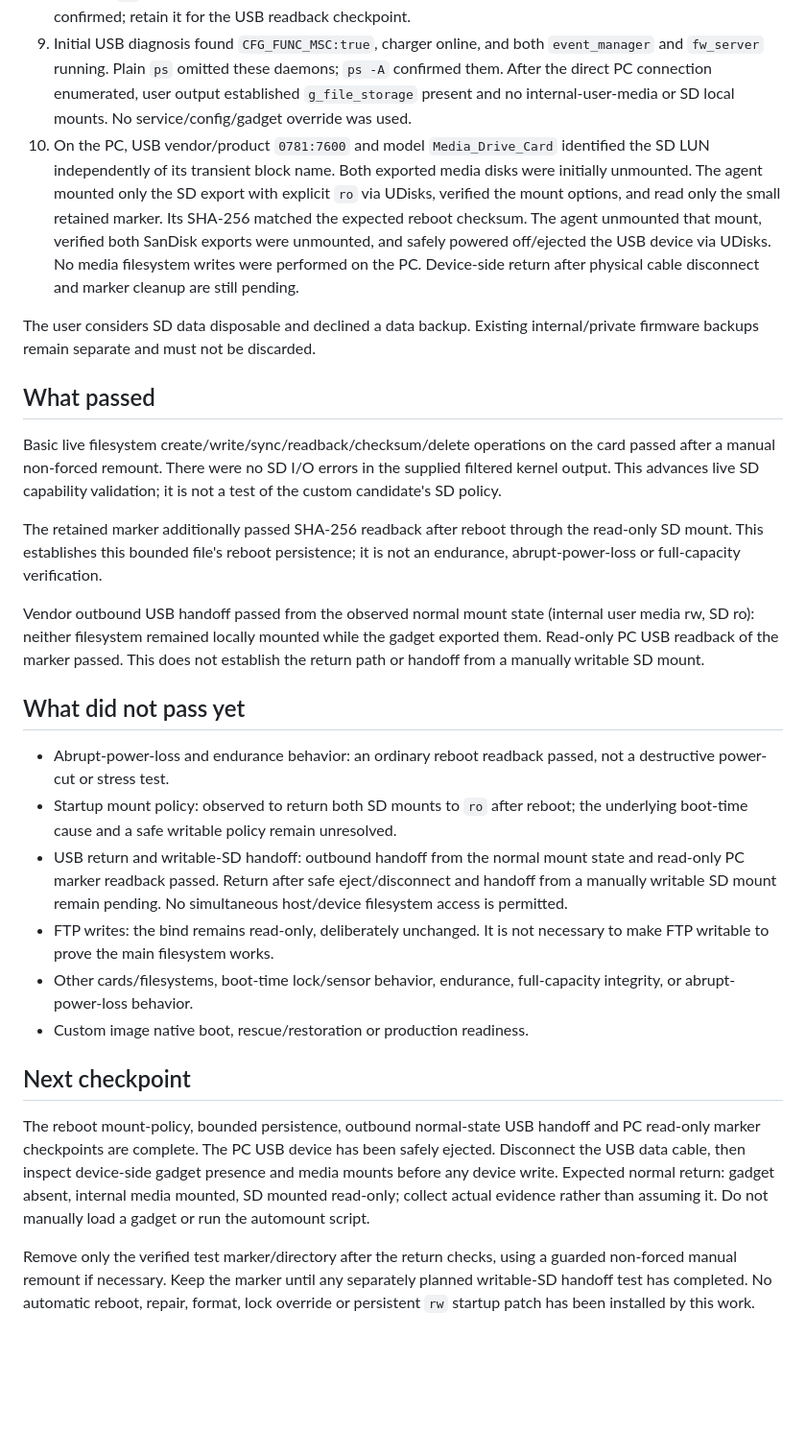
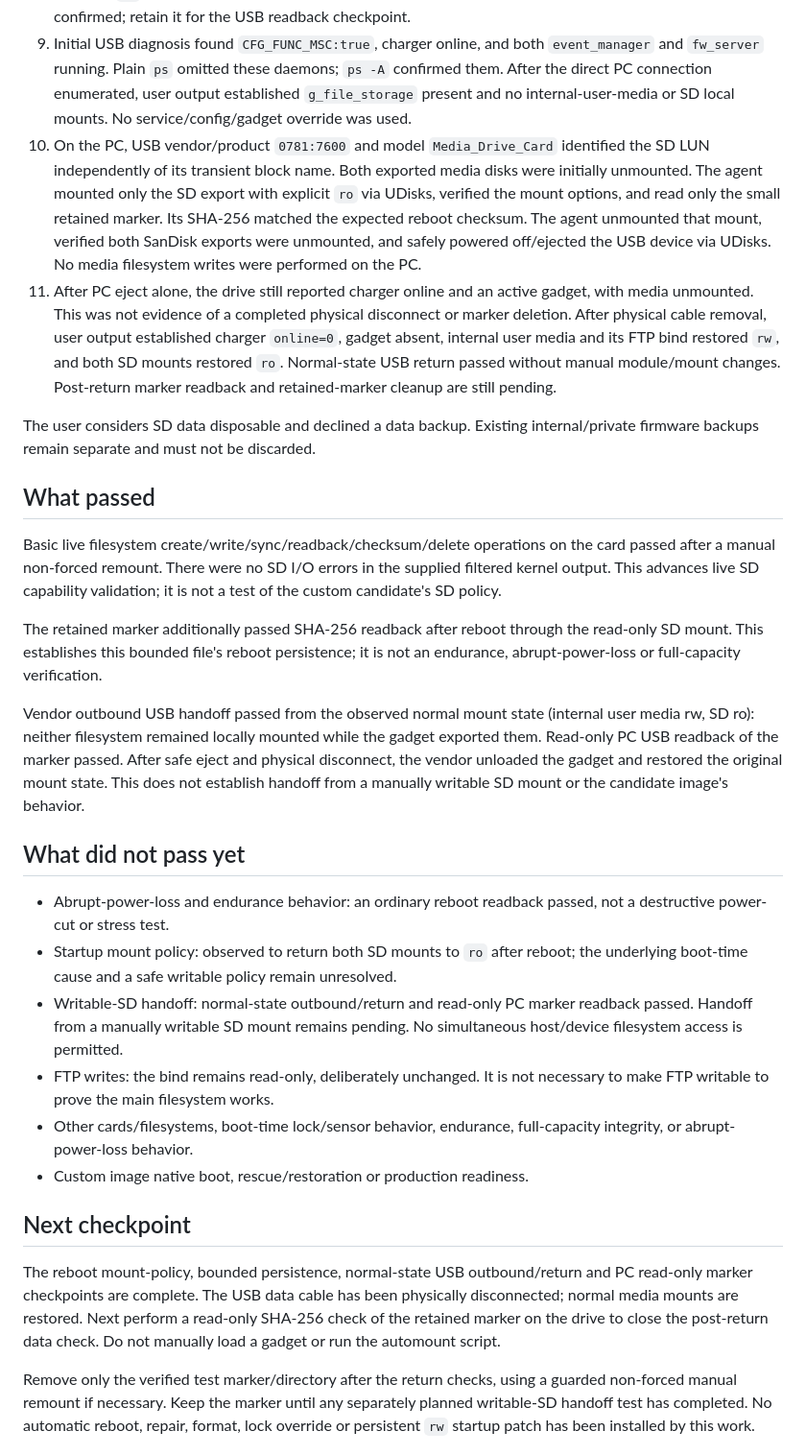
Before and after one commit to jayis1/nimbus-fieldkit, a Markdown page: docs/SD-VALIDATION.md, the part around the change. Shown at 96% size. Rendered like a GitHub page; blank space fills up the shorter version.

Commit message:
Record vendor USB return after physical disconnect

```diff
--- a/docs/SD-VALIDATION.md
+++ b/docs/SD-VALIDATION.md
@@ -13,7 +13,8 @@ The external 128GB card is detected at approximately 119GiB, its normal binary c
 7. After an ordinary synced reboot, the user reconnected successfully through the existing SSH route. Both SD mounts returned to `texfat ro`; `g_file_storage` remained absent and both block read-only flags remained zero. The runtime remount did not persist across reboot. This does not establish why boot selects read-only mode.
 8. A second small marker was retained at `/mnt/sdcard/.nimbus-persistence-v1/probe.txt`. After another reboot, the user read it without remounting. Its SHA-256 matched the independently recorded expected hash `ca685d18d7584c3523d2d28840f9758f014f2ab8bc451ae4db6897b1709d08c0`. Both SD mounts again reported `ro`. Reboot readback has passed for this marker on the existing firmware. Cleanup is not yet confirmed; retain it for the USB readback checkpoint.
 9. Initial USB diagnosis found `CFG_FUNC_MSC:true`, charger online, and both `event_manager` and `fw_server` running. Plain `ps` omitted these daemons; `ps -A` confirmed them. After the direct PC connection enumerated, user output established `g_file_storage` present and no internal-user-media or SD local mounts. No service/config/gadget override was used.
-10. On the PC, USB vendor/product `0781:7600` and model `Media_Drive_Card` identified the SD LUN independently of its transient block name. Both exported media disks were initially unmounted. The agent mounted only the SD export with explicit `ro` via UDisks, verified the mount options, and read only the small retained marker. Its SHA-256 matched the expected reboot checksum. The agent unmounted that mount, verified both SanDisk exports were unmounted, and safely powered off/ejected the USB device via UDisks. No media filesystem writes were performed on the PC. Device-side return after physical cable disconnect and marker cleanup are still pending.
+10. On the PC, USB vendor/product `0781:7600` and model `Media_Drive_Card` identified the SD LUN independently of its transient block name. Both exported media disks were initially unmounted. The agent mounted only the SD export with explicit `ro` via UDisks, verified the mount options, and read only the small retained marker. Its SHA-256 matched the expected reboot checksum. The agent unmounted that mount, verified both SanDisk exports were unmounted, and safely powered off/ejected the USB device via UDisks. No media filesystem writes were performed on the PC.
+11. After PC eject alone, the drive still reported charger online and an active gadget, with media unmounted. This was not evidence of a completed physical disconnect or marker deletion. After physical cable removal, user output established charger `online=0`, gadget absent, internal user media and its FTP bind restored `rw`, and both SD mounts restored `ro`. Normal-state USB return passed without manual module/mount changes. Post-return marker readback and retained-marker cleanup are still pending.
 
 The user considers SD data disposable and declined a data backup. Existing internal/private firmware backups remain separate and must not be discarded.
 
@@ -23,19 +24,19 @@ Basic live filesystem create/write/sync/readback/checksum/delete operations on t
 
 The retained marker additionally passed SHA-256 readback after reboot through the read-only SD mount. This establishes this bounded file's reboot persistence; it is not an endurance, abrupt-power-loss or full-capacity verification.
 
-Vendor outbound USB handoff passed from the observed normal mount state (internal user media rw, SD ro): neither filesystem remained locally mounted while the gadget exported them. Read-only PC USB readback of the marker passed. This does not establish the return path or handoff from a manually writable SD mount.
+Vendor outbound USB handoff passed from the observed normal mount state (internal user media rw, SD ro): neither filesystem remained locally mounted while the gadget exported them. Read-only PC USB readback of the marker passed. After safe eject and physical disconnect, the vendor unloaded the gadget and restored the original mount state. This does not establish handoff from a manually writable SD mount or the candidate image's behavior.
 
 ## What did not pass yet
 
 - Abrupt-power-loss and endurance behavior: an ordinary reboot readback passed, not a destructive power-cut or stress test.
 - Startup mount policy: observed to return both SD mounts to `ro` after reboot; the underlying boot-time cause and a safe writable policy remain unresolved.
-- USB return and writable-SD handoff: outbound handoff from the normal mount state and read-only PC marker readback passed. Return after safe eject/disconnect and handoff from a manually writable SD mount remain pending. No simultaneous host/device filesystem access is permitted.
+- Writable-SD handoff: normal-state outbound/return and read-only PC marker readback passed. Handoff from a manually writable SD mount remains pending. No simultaneous host/device filesystem access is permitted.
 - FTP writes: the bind remains read-only, deliberately unchanged. It is not necessary to make FTP writable to prove the main filesystem works.
 - Other cards/filesystems, boot-time lock/sensor behavior, endurance, full-capacity integrity, or abrupt-power-loss behavior.
 - Custom image native boot, rescue/restoration or production readiness.
 
 ## Next checkpoint
 
-The reboot mount-policy, bounded persistence, outbound normal-state USB handoff and PC read-only marker checkpoints are complete. The PC USB device has been safely ejected. Disconnect the USB data cable, then inspect device-side gadget presence and media mounts before any device write. Expected normal return: gadget absent, internal media mounted, SD mounted read-only; collect actual evidence rather than assuming it. Do not manually load a gadget or run the automount script.
+The reboot mount-policy, bounded persistence, normal-state USB outbound/return and PC read-only marker checkpoints are complete. The USB data cable has been physically disconnected; normal media mounts are restored. Next perform a read-only SHA-256 check of the retained marker on the drive to close the post-return data check. Do not manually load a gadget or run the automount script.
 
 Remove only the verified test marker/directory after the return checks, using a guarded non-forced manual remount if necessary. Keep the marker until any separately planned writable-SD handoff test has completed. No automatic reboot, repair, format, lock override or persistent `rw` startup patch has been installed by this work.
```
Also changed, not shown: docs/PRODUCTION-READINESS.md (+1 -1 lines).
